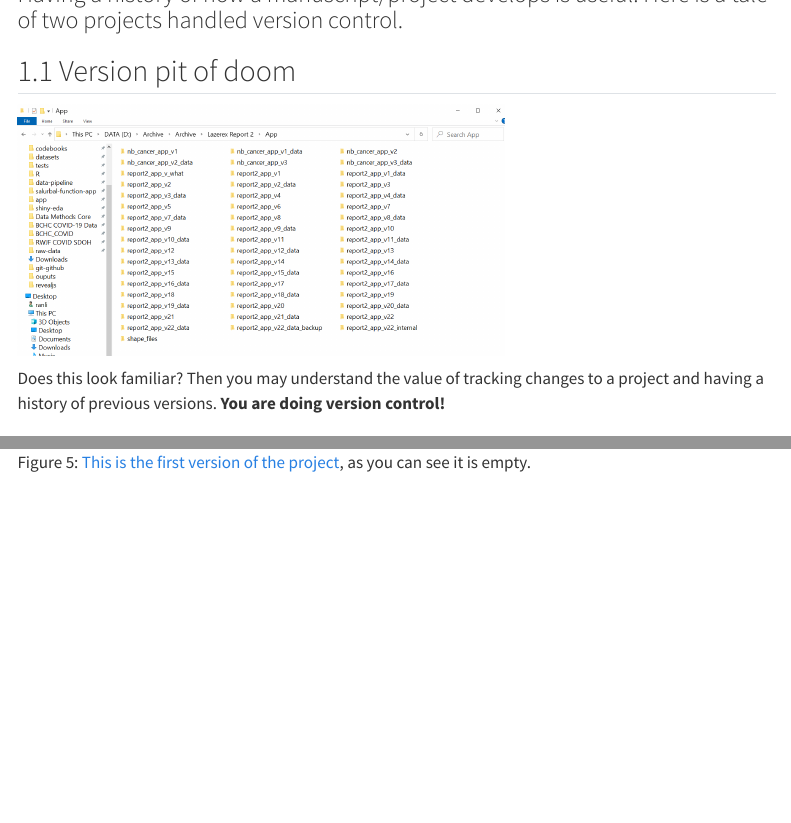
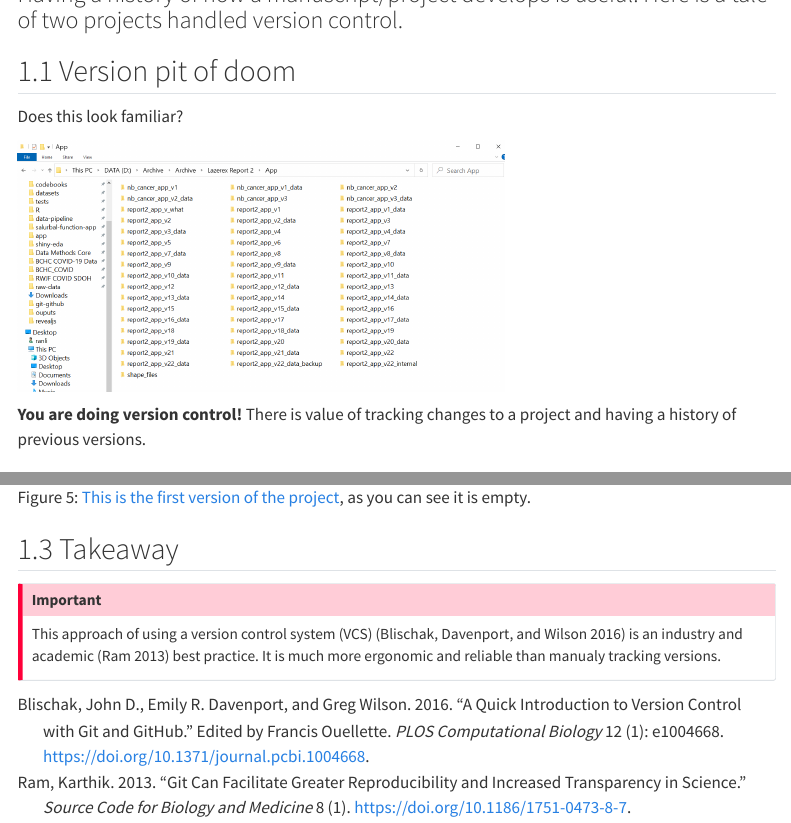
Before and after one commit to Drexel-UHC/analytics-corner, a Quarto document (docs/manuals/git-github/case-study-version-control.qmd): the page in a window 1100 px wide, from 110 px down, and a second part further down, joined at a grey line. Rendered offline with R 4.5, knitr and Pandoc in place of Quarto, with nearby package versions; menus at the side of the page are left out.

Commit message:
Added references and takeaway to Version control page

```diff
--- a/docs/manuals/git-github/case-study-version-control.qmd
+++ b/docs/manuals/git-github/case-study-version-control.qmd
@@ -5,25 +6,31 @@ fig-cap-location: margin
 ---
+
+
 
 ## 1.1 Version pit of doom
 
+Does this look familiar?
+
 ![](/images/tale-of-two-projects-diy.png){fig-align="center" width="485"}
 
-Does this look familiar? Then you may understand the value of tracking changes to a project and having a history of previous versions. **You are doing version control!**
+**You are doing version control!** There is value of tracking changes to a project and having a history of previous versions.
 
 ## 1.2 Git + GitHub
 
 Below is an example of a version control solution using Git and GitHub.
 
-
 ![The [**most recent version**](https://github.com/Drexel-UHC/github-demo) can be found at the GitHub repository page. Importantly we also have access to all previous saved versions of this git project, see @fig-2.](/images/github-demo-home.PNG){#fig-1 fig-align="center" width="600"}
 
-
 ![Click the higlighted button to see all saved versions or commits of this git project, see .](/images/github-demo-home-highlight.PNG){#fig-2 fig-align="center" width="600"}
-
 
 ![[This page shows the projects history](https://github.com/Drexel-UHC/github-demo/commits/main). We can see not only what progress occured each individual saved step but also navigate to the state of the project at those individual steps, see @fig-4.](/images/github-demo-history.PNG){#fig-3 fig-align="center" width="600"}
 
 ![Click the higlighted button to see the version of the project at the first save point/commit, see @fig-5.](/images/github-demo-history-highlight.PNG){#fig-4 fig-align="center" width="600"}
 
+![[This is the first version of the project](https://github.com/Drexel-UHC/github-demo/tree/f21587aece8a58b3e2ab3b777bbcfe0a4c26a695), as you can see it is empty.](/images/github-demo-history-initial.PNG){#fig-5 fig-align="center" width="600"}
 
-![[This is the first version of the project](https://github.com/Drexel-UHC/github-demo/tree/f21587aece8a58b3e2ab3b777bbcfe0a4c26a695), as you can see it is empty.](/images/github-demo-history-initial.PNG){#fig-5 fig-align="center" width="600"}
+## 1.3 Takeaway
+
+:::{.callout-important}
+This approach of using a version control system (VCS) [@blischak2016] is an industry and academic  [@Ram2013] best practice. It is much more ergonomic and reliable than manualy tracking versions.
+:::
```
Also changed, not shown: docs/manuals/git-github/references.bib (added), docs/manuals/git-github/case-study-version-control.qmd (1 more changed lines).
